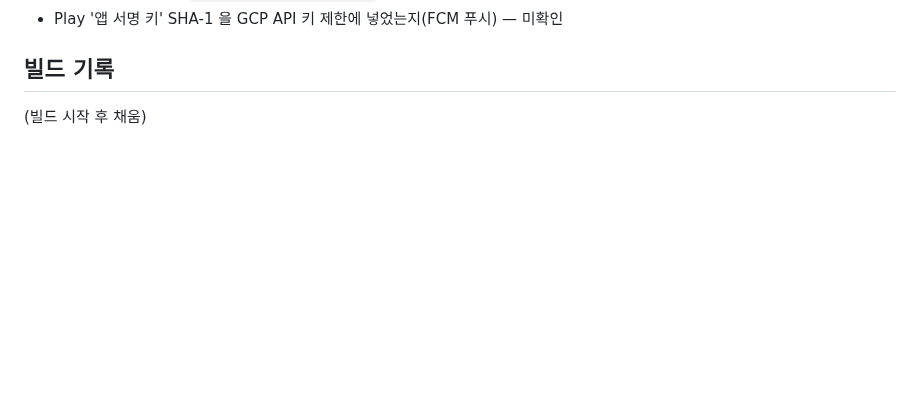
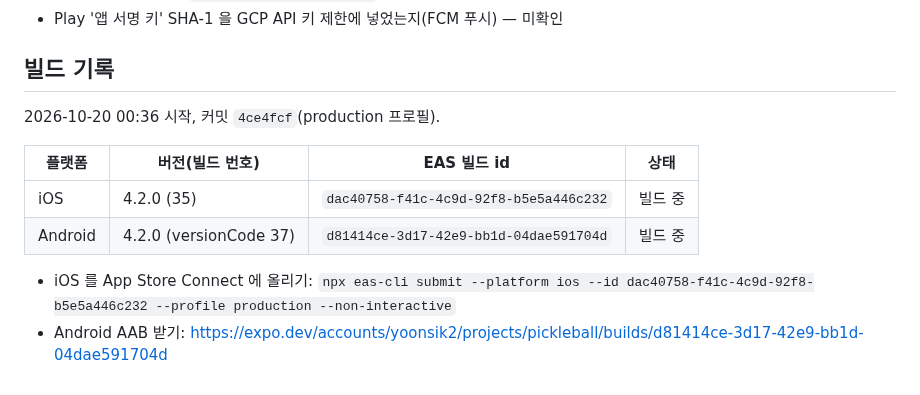
Before and after one commit to Yoon0222/letmeet, a Markdown page: docs/PROD_DEPLOY_4.2.0.md, the part around the change. GitHub-like rendering; blank space fills up the shorter version.

Commit message:
docs: 4.2.0 프로덕션 빌드 시작 기록 (iOS 35 · Android 37)
Co-Authored-By: Claude Opus 5.5 <noreply@anthropic.com>

```diff
--- a/docs/PROD_DEPLOY_4.2.0.md
+++ b/docs/PROD_DEPLOY_4.2.0.md
@@ -130,4 +130,12 @@ update public.app_config set min_version = '4.2.0', updated_at = now() where id
 
 ## 빌드 기록
 
-(빌드 시작 후 채움)
+2026-10-20 00:36 시작, 커밋 `4ce4fcf`(production 프로필).
+
+| 플랫폼 | 버전(빌드 번호) | EAS 빌드 id | 상태 |
+|---|---|---|---|
+| iOS | 4.2.0 (35) | `dac40758-f41c-4c9d-92f8-b5e5a446c232` | 빌드 중 |
+| Android | 4.2.0 (versionCode 37) | `d81414ce-3d17-42e9-bb1d-04dae591704d` | 빌드 중 |
+
+- iOS 를 App Store Connect 에 올리기: `npx eas-cli submit --platform ios --id dac40758-f41c-4c9d-92f8-b5e5a446c232 --profile production --non-interactive`
+- Android AAB 받기: https://expo.dev/accounts/yoonsik2/projects/pickleball/builds/d81414ce-3d17-42e9-bb1d-04dae591704d
```
Also changed, not shown: docs/WORKLOG.md (+2 -2 lines).
